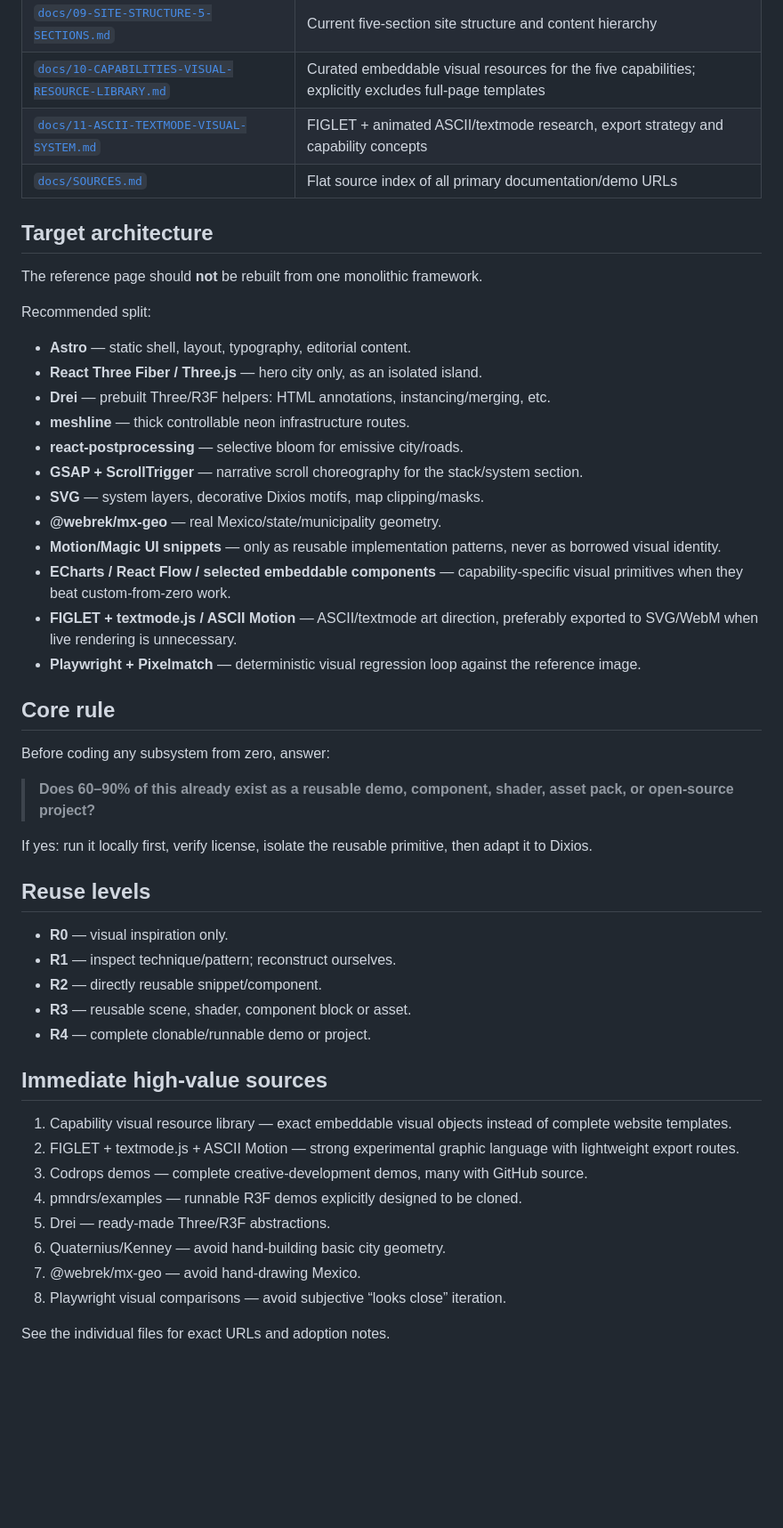
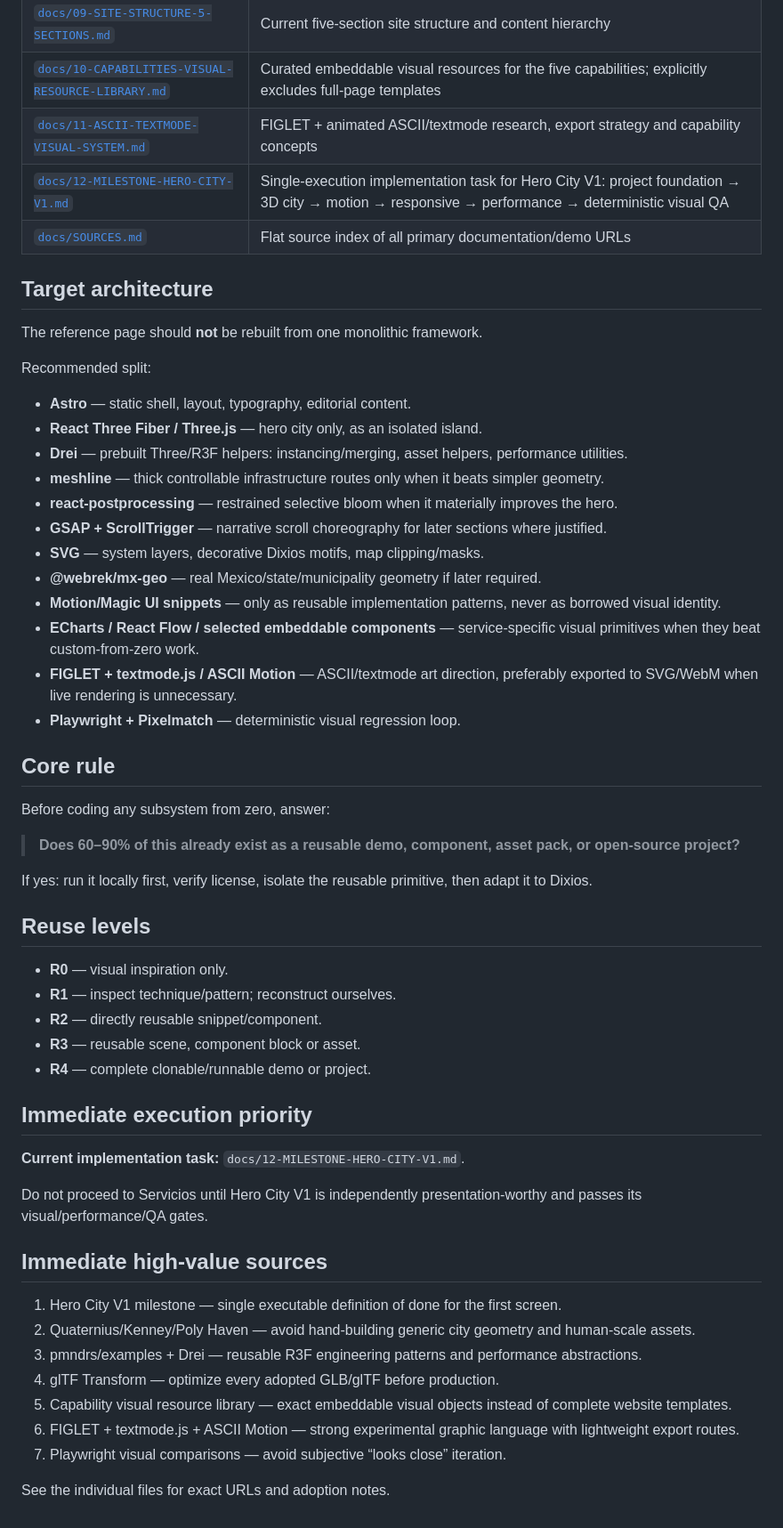
Before and after one commit to yimtu/webdixios, a Markdown page: README.md, the part around one of its changes. Shown at 89% size. Drawn GitHub-style; blank space fills up the shorter version.

Commit message:
docs: index Hero City V1 milestone

```diff
--- a/README.md
+++ b/README.md
@@ -29,6 +29,7 @@ The purpose of this pack is to stop rebuilding solved problems from scratch. For
 | [`docs/09-SITE-STRUCTURE-5-SECTIONS.md`](docs/09-SITE-STRUCTURE-5-SECTIONS.md) | Current five-section site structure and content hierarchy |
 | [`docs/10-CAPABILITIES-VISUAL-RESOURCE-LIBRARY.md`](docs/10-CAPABILITIES-VISUAL-RESOURCE-LIBRARY.md) | Curated embeddable visual resources for the five capabilities; explicitly excludes full-page templates |
 | [`docs/11-ASCII-TEXTMODE-VISUAL-SYSTEM.md`](docs/11-ASCII-TEXTMODE-VISUAL-SYSTEM.md) | FIGLET + animated ASCII/textmode research, export strategy and capability concepts |
+| [`docs/12-MILESTONE-HERO-CITY-V1.md`](docs/12-MILESTONE-HERO-CITY-V1.md) | Single-execution implementation task for Hero City V1: project foundation → 3D city → motion → responsive → performance → deterministic visual QA |
 | [`docs/SOURCES.md`](docs/SOURCES.md) | Flat source index of all primary documentation/demo URLs |
 
 ## Target architecture
@@ -39,22 +40,22 @@ Recommended split:
 
 - **Astro** — static shell, layout, typography, editorial content.
 - **React Three Fiber / Three.js** — hero city only, as an isolated island.
-- **Drei** — prebuilt Three/R3F helpers: HTML annotations, instancing/merging, etc.
-- **meshline** — thick controllable neon infrastructure routes.
-- **react-postprocessing** — selective bloom for emissive city/roads.
-- **GSAP + ScrollTrigger** — narrative scroll choreography for the stack/system section.
+- **Drei** — prebuilt Three/R3F helpers: instancing/merging, asset helpers, performance utilities.
+- **meshline** — thick controllable infrastructure routes only when it beats simpler geometry.
+- **react-postprocessing** — restrained selective bloom when it materially improves the hero.
+- **GSAP + ScrollTrigger** — narrative scroll choreography for later sections where justified.
 - **SVG** — system layers, decorative Dixios motifs, map clipping/masks.
-- **@webrek/mx-geo** — real Mexico/state/municipality geometry.
+- **@webrek/mx-geo** — real Mexico/state/municipality geometry if later required.
 - **Motion/Magic UI snippets** — only as reusable implementation patterns, never as borrowed visual identity.
-- **ECharts / React Flow / selected embeddable components** — capability-specific visual primitives when they beat custom-from-zero work.
+- **ECharts / React Flow / selected embeddable components** — service-specific visual primitives when they beat custom-from-zero work.
 - **FIGLET + textmode.js / ASCII Motion** — ASCII/textmode art direction, preferably exported to SVG/WebM when live rendering is unnecessary.
-- **Playwright + Pixelmatch** — deterministic visual regression loop against the reference image.
+- **Playwright + Pixelmatch** — deterministic visual regression loop.
 
 ## Core rule
 
 Before coding any subsystem from zero, answer:
 
-> **Does 60–90% of this already exist as a reusable demo, component, shader, asset pack, or open-source project?**
+> **Does 60–90% of this already exist as a reusable demo, component, asset pack, or open-source project?**
 
 If yes: run it locally first, verify license, isolate the reusable primitive, then adapt it to Dixios.
 
@@ -63,18 +64,23 @@ If yes: run it locally first, verify license, isolate the reusable primitive, th
 - **R0** — visual inspiration only.
 - **R1** — inspect technique/pattern; reconstruct ourselves.
 - **R2** — directly reusable snippet/component.
-- **R3** — reusable scene, shader, component block or asset.
+- **R3** — reusable scene, component block or asset.
 - **R4** — complete clonable/runnable demo or project.
+
+## Immediate execution priority
+
+**Current implementation task:** `docs/12-MILESTONE-HERO-CITY-V1.md`.
+
+Do not proceed to Servicios until Hero City V1 is independently presentation-worthy and passes its visual/performance/QA gates.
 
 ## Immediate high-value sources
 
-1. Capability visual resource library — exact embeddable visual objects instead of complete website templates.
-2. FIGLET + textmode.js + ASCII Motion — strong experimental graphic language with lightweight export routes.
-3. Codrops demos — complete creative-development demos, many with GitHub source.
-4. pmndrs/examples — runnable R3F demos explicitly designed to be cloned.
-5. Drei — ready-made Three/R3F abstractions.
-6. Quaternius/Kenney — avoid hand-building basic city geometry.
-7. @webrek/mx-geo — avoid hand-drawing Mexico.
-8. Playwright visual comparisons — avoid subjective “looks close” iteration.
+1. Hero City V1 milestone — single executable definition of done for the first screen.
+2. Quaternius/Kenney/Poly Haven — avoid hand-building generic city geometry and human-scale assets.
+3. pmndrs/examples + Drei — reusable R3F engineering patterns and performance abstractions.
+4. glTF Transform — optimize every adopted GLB/glTF before production.
+5. Capability visual resource library — exact embeddable visual objects instead of complete website templates.
+6. FIGLET + textmode.js + ASCII Motion — strong experimental graphic language with lightweight export routes.
+7. Playwright visual comparisons — avoid subjective “looks close” iteration.
 
 See the individual files for exact URLs and adoption notes.
```
Also changed, not shown: other parts of README.md (+1 -1 lines).
